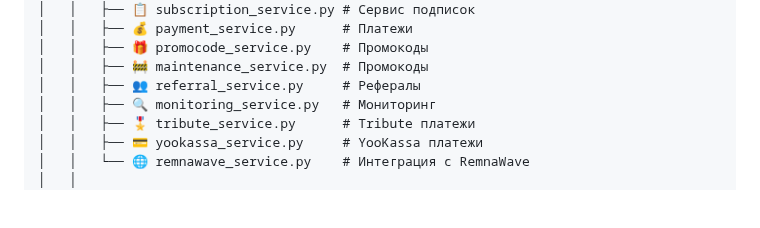
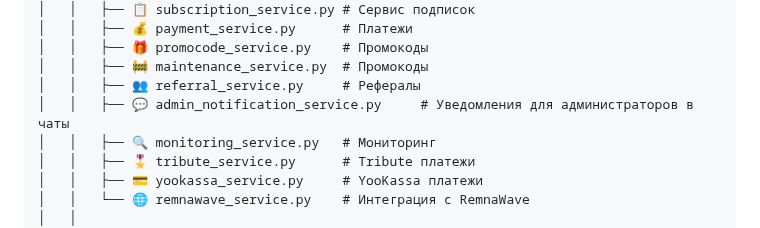
Before and after one commit to AllonKelevra/Nexus-Thread-back, a Markdown page: README.md, the part around the change. Rendered like a GitHub page; blank space fills up the shorter version.

```diff
--- a/README.md
+++ b/README.md
@@ -779,6 +779,7 @@ bedolaga_bot/
 │   │   ├── 🎁 promocode_service.py    # Промокоды
 │   │   ├── 🚧 maintenance_service.py  # Промокоды
 │   │   ├── 👥 referral_service.py     # Рефералы
+│   │   ├── 💬 admin_notification_service.py     # Уведомления для администраторов в чаты
 │   │   ├── 🔍 monitoring_service.py   # Мониторинг
 │   │   ├── 🎖️ tribute_service.py      # Tribute платежи
 │   │   ├── 💳 yookassa_service.py     # YooKassa платежи
```
